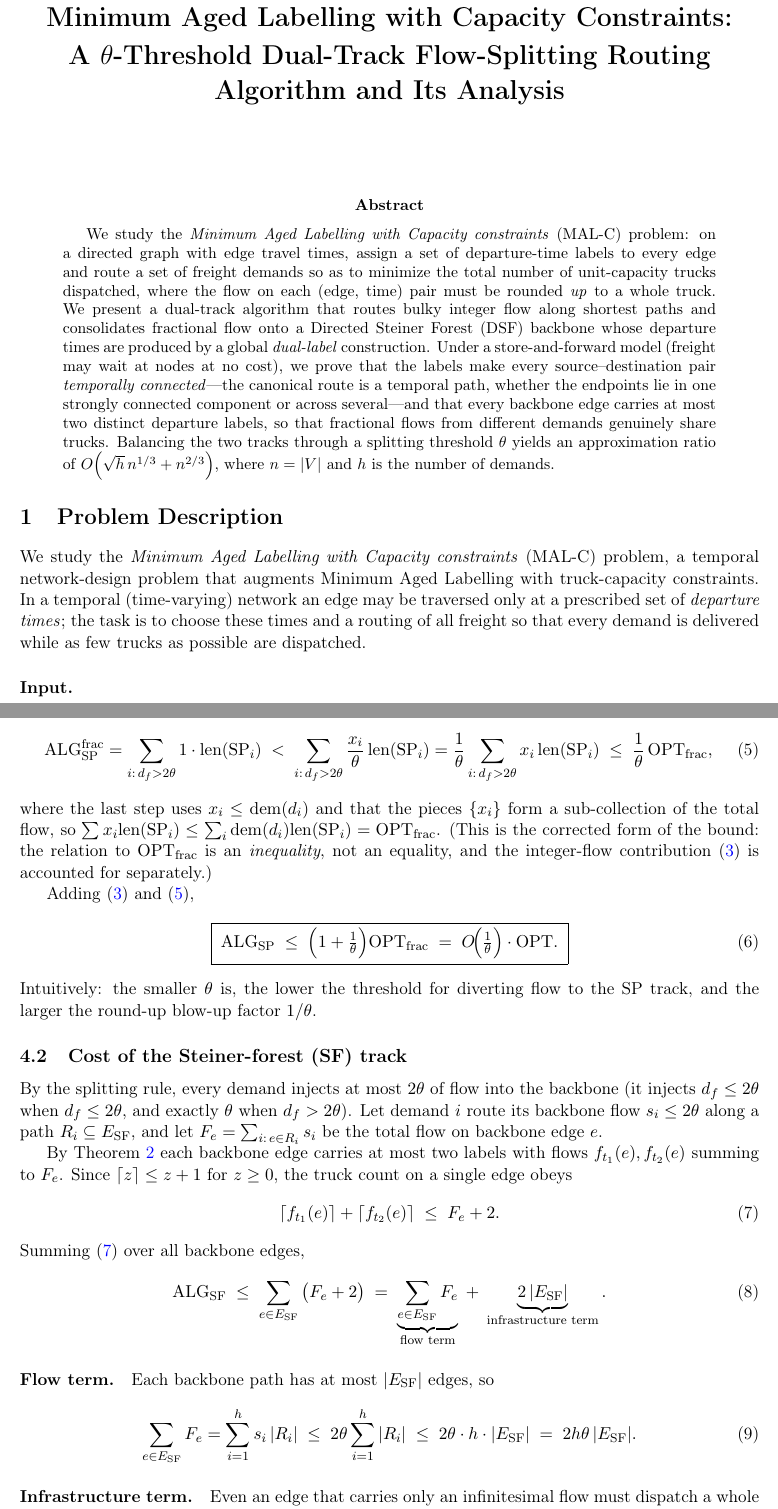
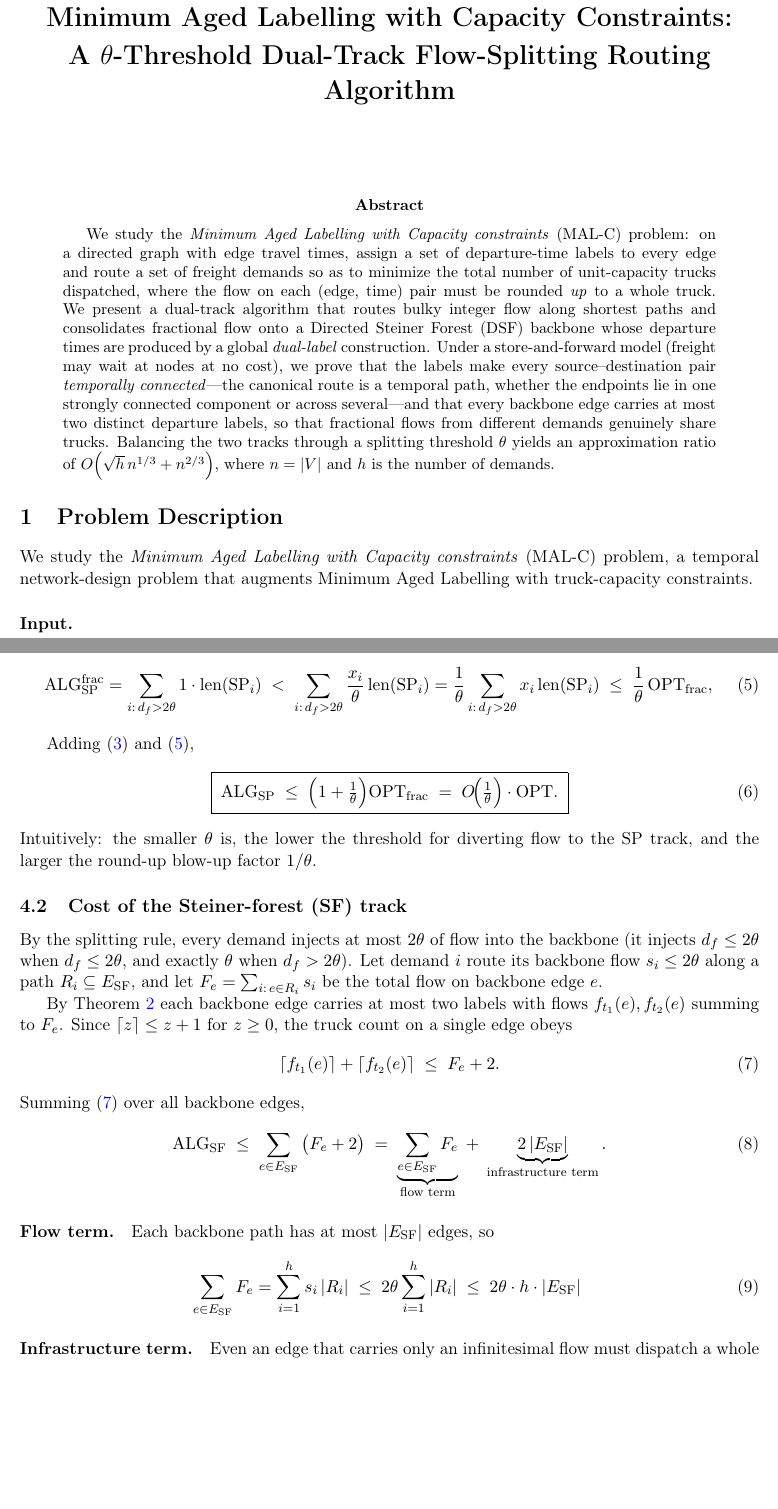
Before and after one commit to jianmaoh/paper, a LaTeX paper (mal_c_simplified_en.tex): two parts of pages 1 and 8 of 10, joined at a grey line, cut so that both start at the same text, the shorter picture padded with empty space. Compiled offline with pdfLaTeX.

Commit message:
08/04
Updated title and improved clarity in problem description and figures.

```diff
--- a/mal_c_simplified_en.tex
+++ b/mal_c_simplified_en.tex
@@ -47,7 +47,7 @@
 \DeclareMathOperator{\SP}{SP}
 
 \title{\bf Minimum Aged Labelling with Capacity Constraints:\\[2pt]
-A $\theta$-Threshold Dual-Track Flow-Splitting Routing Algorithm and Its Analysis}
+A $\theta$-Threshold Dual-Track Flow-Splitting Routing Algorithm }
 \author{}
 \date{}
 
@@ -75,10 +75,7 @@ and $h$ is the number of demands.
 %====================================================================
 
 We study the \emph{Minimum Aged Labelling with Capacity constraints} (MAL-C) problem, a temporal
-network-design problem that augments Minimum Aged Labelling with truck-capacity constraints. In a
-temporal (time-varying) network an edge may be traversed only at a prescribed set of \emph{departure
-times}; the task is to choose these times and a routing of all freight so that every demand is
-delivered while as few trucks as possible are dispatched.
+network-design problem that augments Minimum Aged Labelling with truck-capacity constraints.
 
 \paragraph{Input.}
 \begin{itemize}[topsep=2pt,itemsep=1pt]
@@ -469,10 +466,6 @@ $x>\theta\Rightarrow 1<x/\theta$ from \eqref{eq:xtheta},
   =\frac1\theta\sum_{i:\,d_f>2\theta} x_i\,\len(\SP_i)
   \;\le\;\frac1\theta\,\OPTfrac ,
 \end{equation}
-where the last step uses $x_i\le\dem(d_i)$ and that the pieces $\{x_i\}$ form a sub-collection of the
-total flow, so $\sum x_i\len(\SP_i)\le\sum_i\dem(d_i)\len(\SP_i)=\OPTfrac$. (This is the corrected
-form of the bound: the relation to $\OPTfrac$ is an \emph{inequality}, not an equality, and the
-integer-flow contribution~\eqref{eq:spint} is accounted for separately.)
 
 Adding \eqref{eq:spint} and \eqref{eq:spfrac},
 \begin{equation}\label{eq:sp}
@@ -509,7 +502,7 @@ Summing \eqref{eq:peredge} over all backbone edges,
   \sum_{e\in\ESF}F_e=\sum_{i=1}^{h} s_i\,|R_i|
   \;\le\; 2\theta\sum_{i=1}^{h}|R_i|
   \;\le\; 2\theta\cdot h\cdot|\ESF|
-  \;=\; 2h\theta\,|\ESF| .
+  \;
 \end{equation}
 
 \paragraph{Infrastructure term.} Even an edge that carries only an infinitesimal flow must dispatch a
```
Also changed, not shown: mal_c_simplified_en.tex (8 more changed lines).
